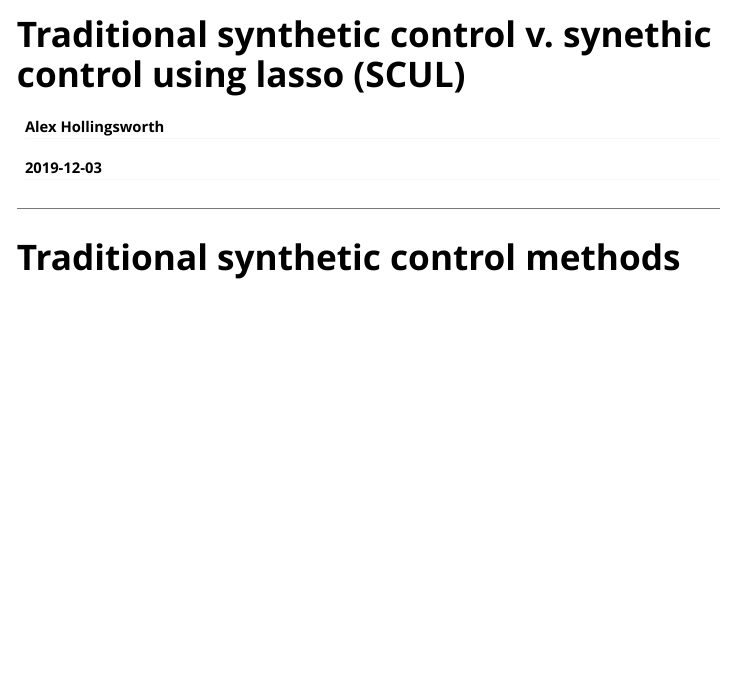
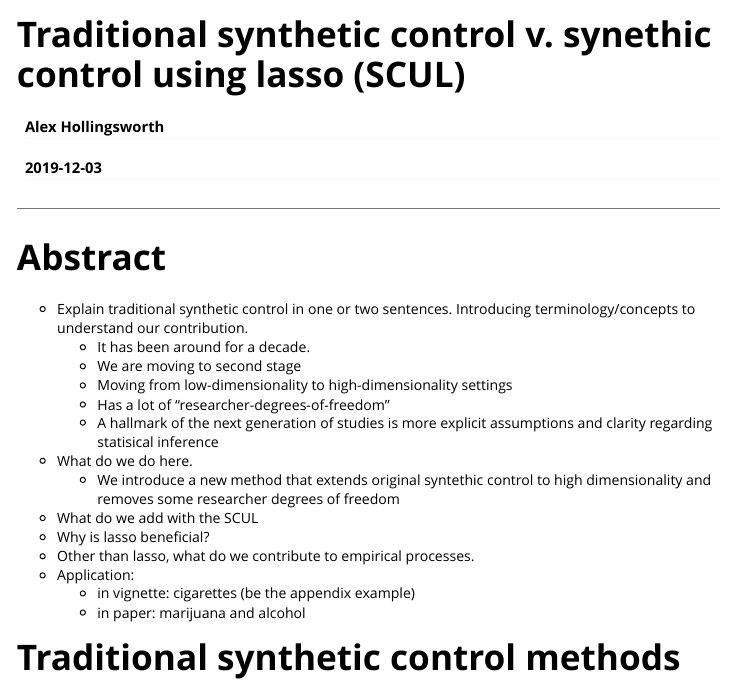
Before and after one commit to hollina/scul, an R Markdown document (vignettes/my-vignette.Rmd): the page in a window 1100 px wide, from its top. Rendered offline with R 4.5, knitr and Pandoc, with nearby package versions.

Commit message:
temporary vignette

````diff
--- a/vignettes/my-vignette.Rmd
+++ b/vignettes/my-vignette.Rmd
@@ -24,6 +24,23 @@ library(scul)
 ```
 
 --------
+# Abstract
+
+- Explain traditional synthetic control in one or two sentences. Introducing terminology/concepts to understand our contribution.
+  - It has been around for a decade.
+  - We are moving to second stage
+  - Moving from low-dimensionality to high-dimensionality settings
+  - Has a lot of "researcher-degrees-of-freedom"
+  - A hallmark of the next generation of studies is more explicit assumptions and clarity regarding statisical inference
+- What do we do here.
+  - We introduce a new method that extends original syntethic control to high dimensionality and removes some researcher degrees of freedom
+- What do we add with the SCUL
+- Why is lasso beneficial?
+- Other than lasso, what do we contribute to empirical processes.
+- Application:
+  - in vignette: cigarettes (be the appendix example)
+  - in paper: marijuana and alcohol
+
 
 # Traditional synthetic control methods
 
````
Also changed, not shown: 1 other file.
